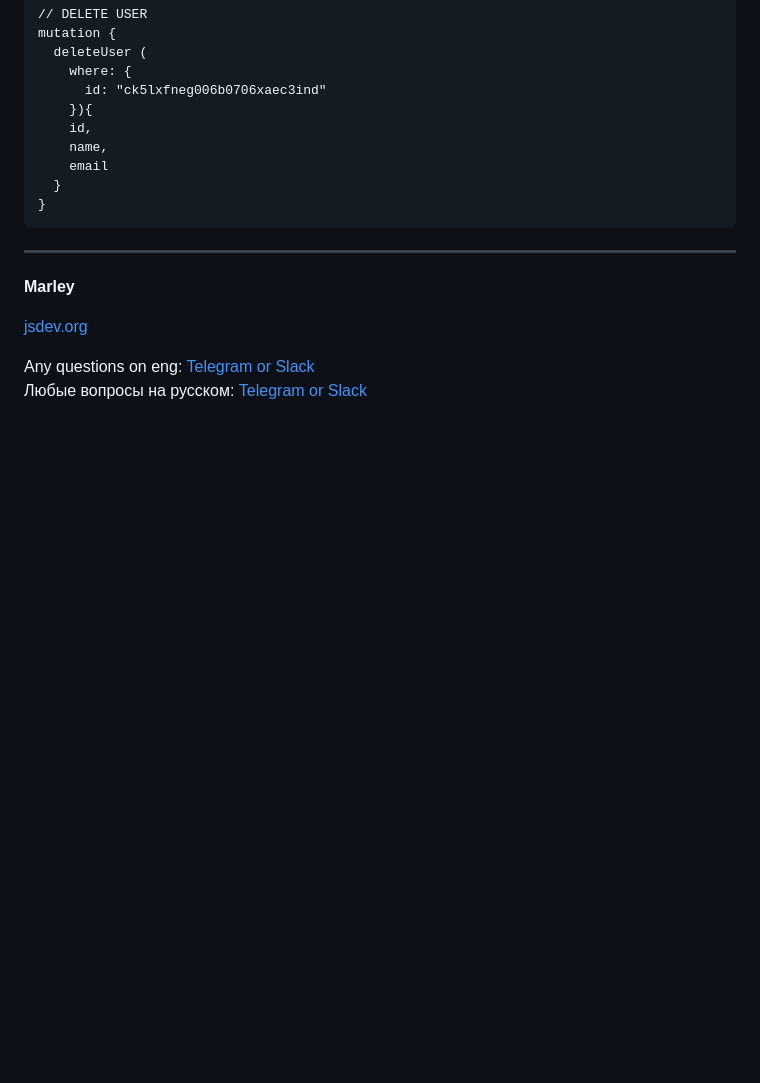
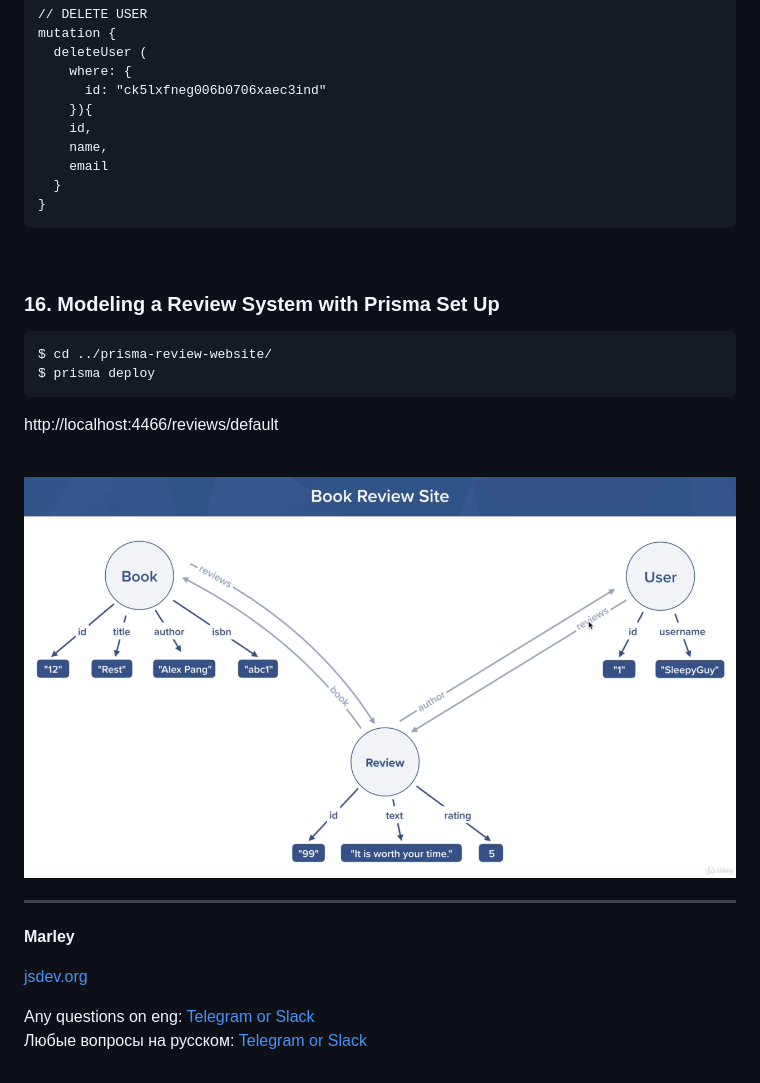
Before and after one commit to webmakaka/The-Modern-GraphQL-Bootcamp-2019, a Markdown page: 02-graphql-prisma/README.md, the part around the change printed below. GitHub-like rendering; pictures changed too: img/pic-02-03.png (added); blank space fills up the shorter version.

Commit message:
5. Database Storage with Prisma | 16. Modeling a Review System with Prisma Set Up

````diff
--- a/02-graphql-prisma/README.md
+++ b/02-graphql-prisma/README.md
@@ -426,6 +425,19 @@ mutation {
 }
 ```
 
+<br/>
+
+### 16. Modeling a Review System with Prisma Set Up
+
+    $ cd ../prisma-review-website/
+    $ prisma deploy
+
+http://localhost:4466/reviews/default
+
+<br/>
+
+![Application](../img/pic-02-03.png?raw=true)
+
 ---
 
 **Marley**
````
Also changed, not shown: other parts of 02-graphql-prisma/README.md (+0 -1 lines), 2 other files.
